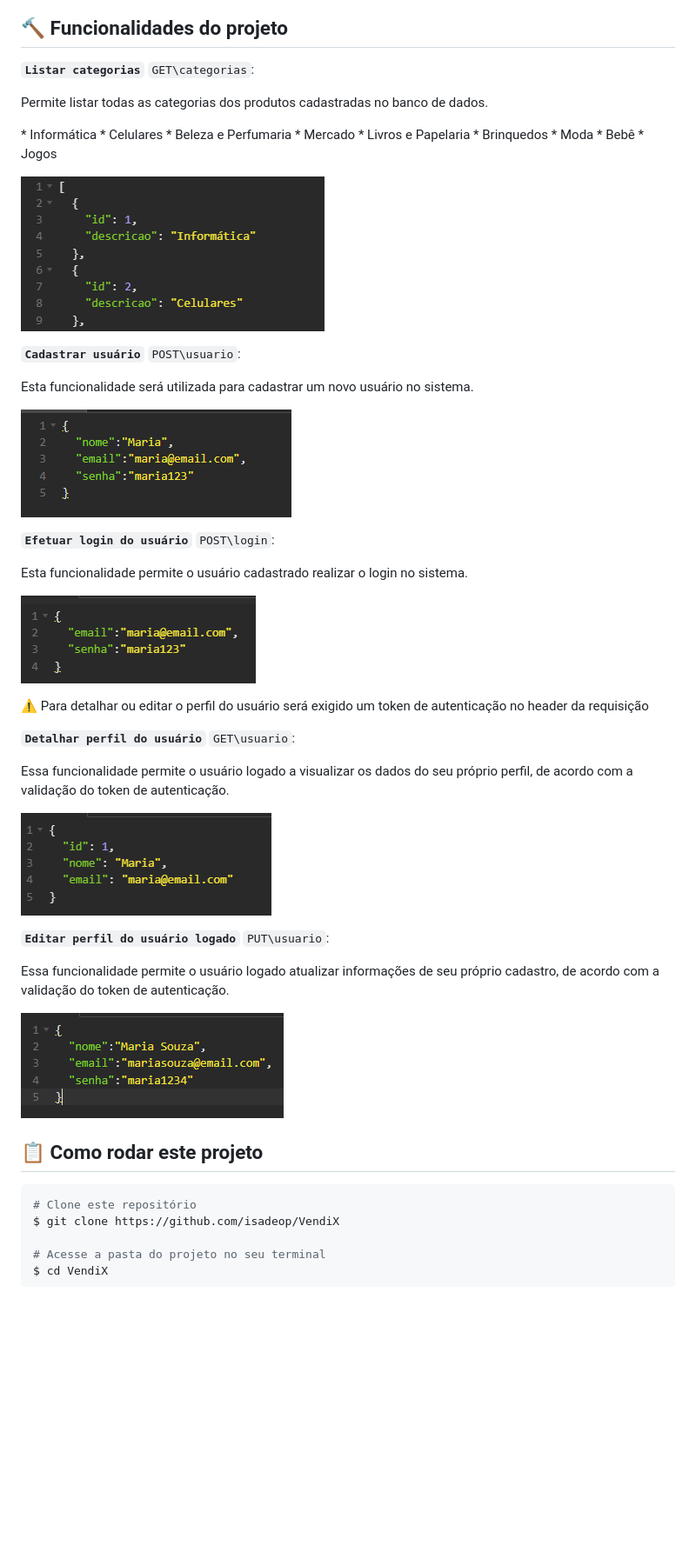
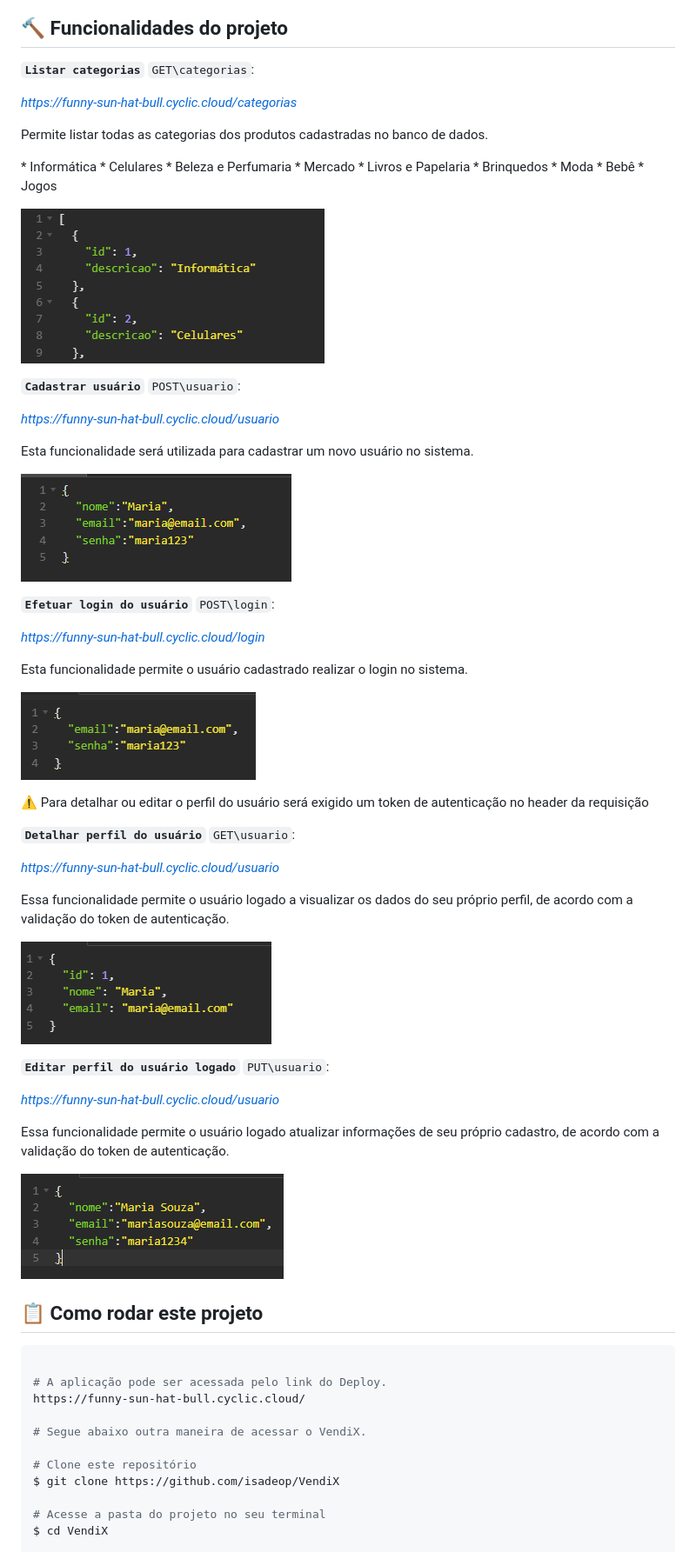
Before and after one commit to isadeop/VendiX, a Markdown page: README.md, the part around the change printed below. Shown: that part at 87% size. Rendered like a GitHub page; blank space fills up the shorter version.

Commit message:
Link do Deploy adicionado ao ReadMe

````diff
--- a/README.md
+++ b/README.md
@@ -29,6 +31,8 @@ O objetivo deste projeto é criar uma API para um PDV (Frente de Caixa).
 <strong> `Listar categorias`</strong>
 `GET\categorias`:
 
+<i>https://funny-sun-hat-bull.cyclic.cloud/categorias</i>
+
 Permite listar todas as categorias dos produtos cadastradas no banco de dados.
 
  <p> * Informática  * Celulares  * Beleza e Perfumaria * Mercado * Livros e Papelaria * Brinquedos * Moda * Bebê * Jogos
@@ -38,12 +42,16 @@ Permite listar todas as categorias dos produtos cadastradas no banco de dados.
 <strong> `Cadastrar usuário`</strong>
 `POST\usuario`:
 
+<i>https://funny-sun-hat-bull.cyclic.cloud/usuario</i>
+
 Esta funcionalidade será utilizada para cadastrar um novo usuário no sistema.
 
 ![CadastrarUsuario](./src/assets/CadastrarUsuario.png)
 
 <strong> `Efetuar login do usuário`</strong>
 `POST\login`:
+
+<i>https://funny-sun-hat-bull.cyclic.cloud/login</i>
 
 Esta funcionalidade permite o usuário cadastrado realizar o login no sistema.
 
@@ -54,12 +62,16 @@ Esta funcionalidade permite o usuário cadastrado realizar o login no sistema.
 <strong> `Detalhar perfil do usuário`</strong>
 `GET\usuario`:
 
+<i>https://funny-sun-hat-bull.cyclic.cloud/usuario</i>
+
 Essa funcionalidade permite o usuário logado a visualizar os dados do seu próprio perfil, de acordo com a validação do token de autenticação.
 
 ![respostaDetalharUsuario](./src/assets/respostaDetalharUsuario.png)
 
 <strong> `Editar perfil do usuário logado`</strong>
 `PUT\usuario`:
+
+<i>https://funny-sun-hat-bull.cyclic.cloud/usuario</i>
 
 Essa funcionalidade permite o usuário logado atualizar informações de seu próprio cadastro, de acordo com a validação do token de autenticação.
 
@@ -68,6 +80,12 @@ Essa funcionalidade permite o usuário logado atualizar informações de seu pr
 ## 📋 Como rodar este projeto
 
 ```bash
+
+# A aplicação pode ser acessada pelo link do Deploy.
+https://funny-sun-hat-bull.cyclic.cloud/
+
+# Segue abaixo outra maneira de acessar o VendiX.
+
 # Clone este repositório
 $ git clone https://github.com/isadeop/VendiX
 
````
Also changed, not shown: other parts of README.md (+4 -0 lines).
